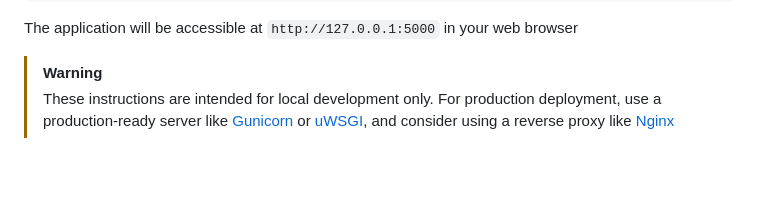
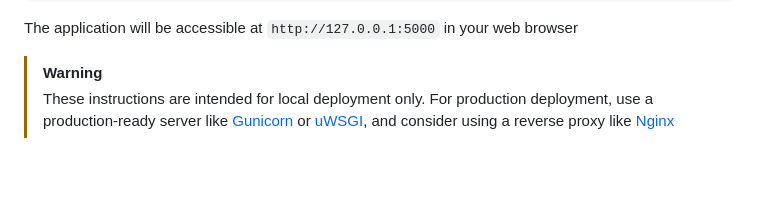
Before and after one commit to msr8/Synapse, a Markdown page: README.md, the part around the change. Drawn GitHub-style.

```diff
--- a/README.md
+++ b/README.md
@@ -106,7 +106,7 @@ python app.py
 The application will be accessible at `http://127.0.0.1:5000` in your web browser
 
 > [!WARNING]
-> These instructions are intended for local development only. For production deployment, use a production-ready server like [Gunicorn](https://gunicorn.org/) or [uWSGI](https://uwsgi-docs.readthedocs.io/en/latest/), and consider using a reverse proxy like [Nginx](https://www.nginx.com/)
+> These instructions are intended for local deployment only. For production deployment, use a production-ready server like [Gunicorn](https://gunicorn.org/) or [uWSGI](https://uwsgi-docs.readthedocs.io/en/latest/), and consider using a reverse proxy like [Nginx](https://www.nginx.com/)
 
 
 
```
